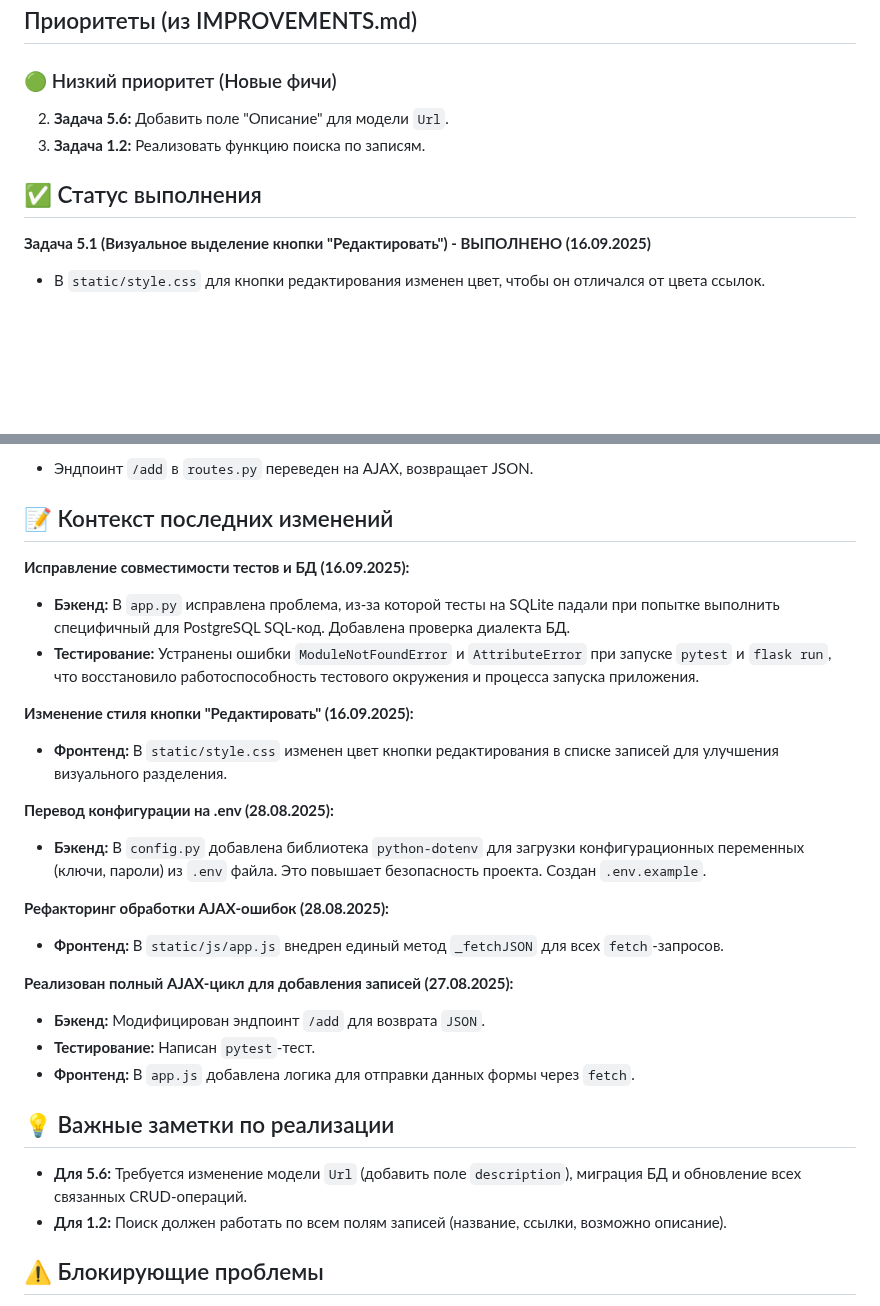
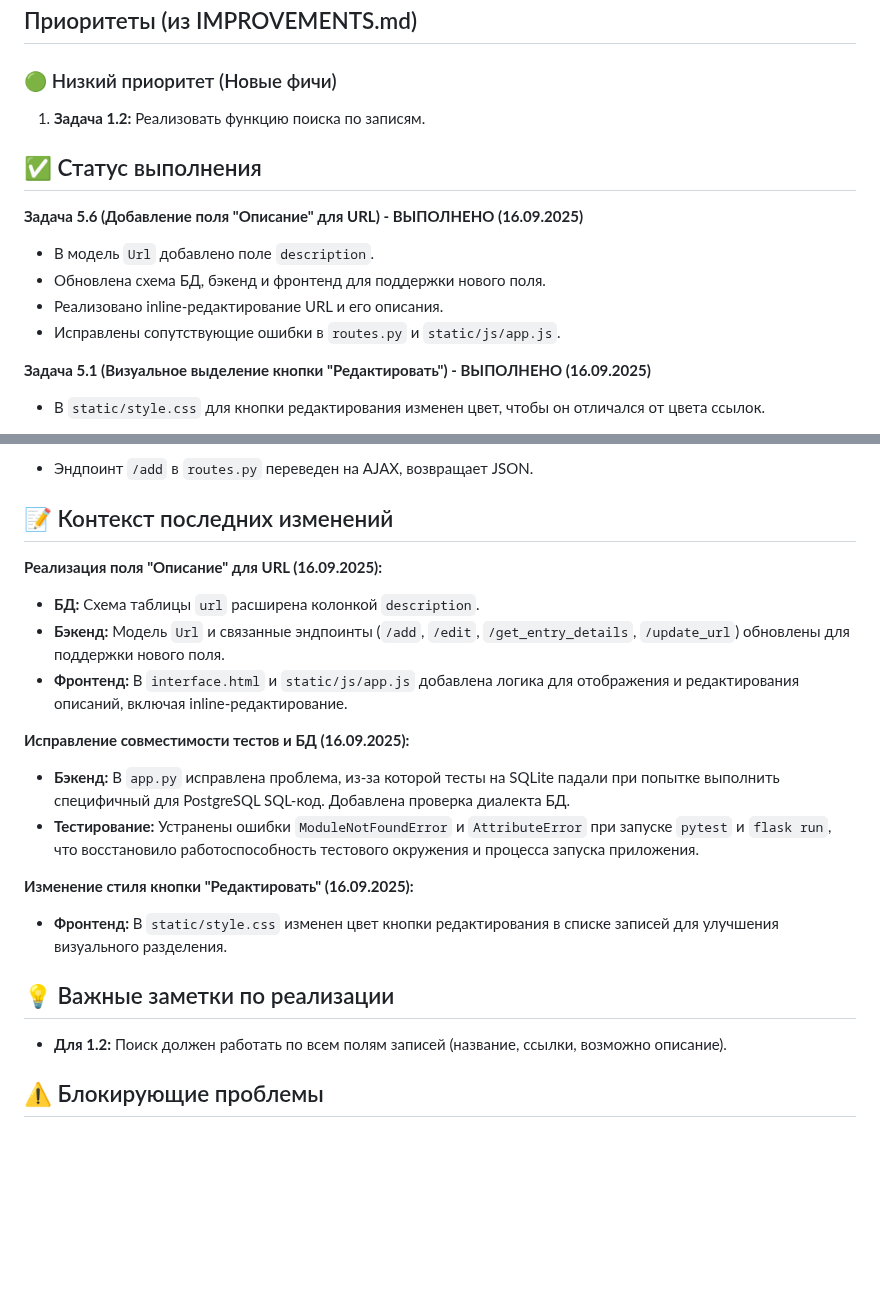
Before and after one commit to repetitorbel-ux/catalog-AI-requests, a Markdown page: TODAY.md, 2 parts joined by grey strips. GitHub-like rendering; blank space fills up the shorter version.

Commit message:
docs: Обновить документацию после задачи 5.6

```diff
--- a/TODAY.md
+++ b/TODAY.md
@@ -3,10 +3,15 @@
 
 ## Приоритеты (из IMPROVEMENTS.md)
 ### 🟢 Низкий приоритет (Новые фичи)
-2.  **Задача 5.6:** Добавить поле "Описание" для модели `Url`.
-3.  **Задача 1.2:** Реализовать функцию поиска по записям.
+1.  **Задача 1.2:** Реализовать функцию поиска по записям.
 
 ## ✅ Статус выполнения
+**Задача 5.6 (Добавление поля "Описание" для URL) - ВЫПОЛНЕНО (16.09.2025)**
+-   В модель `Url` добавлено поле `description`.
+-   Обновлена схема БД, бэкенд и фронтенд для поддержки нового поля.
+-   Реализовано inline-редактирование URL и его описания.
+-   Исправлены сопутствующие ошибки в `routes.py` и `static/js/app.js`.
+
 **Задача 5.1 (Визуальное выделение кнопки "Редактировать") - ВЫПОЛНЕНО (16.09.2025)**
 -   В `static/style.css` для кнопки редактирования изменен цвет, чтобы он отличался от цвета ссылок.
 
@@ -31,6 +36,11 @@
 -   Эндпоинт `/add` в `routes.py` переведен на AJAX, возвращает JSON.
 
 ## 📝 Контекст последних изменений
+**Реализация поля "Описание" для URL (16.09.2025):**
+-   **БД:** Схема таблицы `url` расширена колонкой `description`.
+-   **Бэкенд:** Модель `Url` и связанные эндпоинты (`/add`, `/edit`, `/get_entry_details`, `/update_url`) обновлены для поддержки нового поля.
+-   **Фронтенд:** В `interface.html` и `static/js/app.js` добавлена логика для отображения и редактирования описаний, включая inline-редактирование.
+
 **Исправление совместимости тестов и БД (16.09.2025):**
 -   **Бэкенд:** В `app.py` исправлена проблема, из-за которой тесты на SQLite падали при попытке выполнить специфичный для PostgreSQL SQL-код. Добавлена проверка диалекта БД.
 -   **Тестирование:** Устранены ошибки `ModuleNotFoundError` и `AttributeError` при запуске `pytest` и `flask run`, что восстановило работоспособность тестового окружения и процесса запуска приложения.
@@ -38,19 +48,7 @@
 **Изменение стиля кнопки "Редактировать" (16.09.2025):**
 -   **Фронтенд:** В `static/style.css` изменен цвет кнопки редактирования в списке записей для улучшения визуального разделения.
 
-**Перевод конфигурации на .env (28.08.2025):**
--   **Бэкенд:** В `config.py` добавлена библиотека `python-dotenv` для загрузки конфигурационных переменных (ключи, пароли) из `.env` файла. Это повышает безопасность проекта. Создан `.env.example`.
-
-**Рефакторинг обработки AJAX-ошибок (28.08.2025):**
--   **Фронтенд:** В `static/js/app.js` внедрен единый метод `_fetchJSON` для всех `fetch`-запросов.
-
-**Реализован полный AJAX-цикл для добавления записей (27.08.2025):**
--   **Бэкенд:** Модифицирован эндпоинт `/add` для возврата `JSON`.
--   **Тестирование:** Написан `pytest`-тест.
--   **Фронтенд:** В `app.js` добавлена логика для отправки данных формы через `fetch`.
-
 ## 💡 Важные заметки по реализации
--   **Для 5.6:** Требуется изменение модели `Url` (добавить поле `description`), миграция БД и обновление всех связанных CRUD-операций.
 -   **Для 1.2:** Поиск должен работать по всем полям записей (название, ссылки, возможно описание).
 
 ## ⚠️ Блокирующие проблемы
```
Also changed, not shown: ARCHITECTURE.md (+6 -4 lines).
